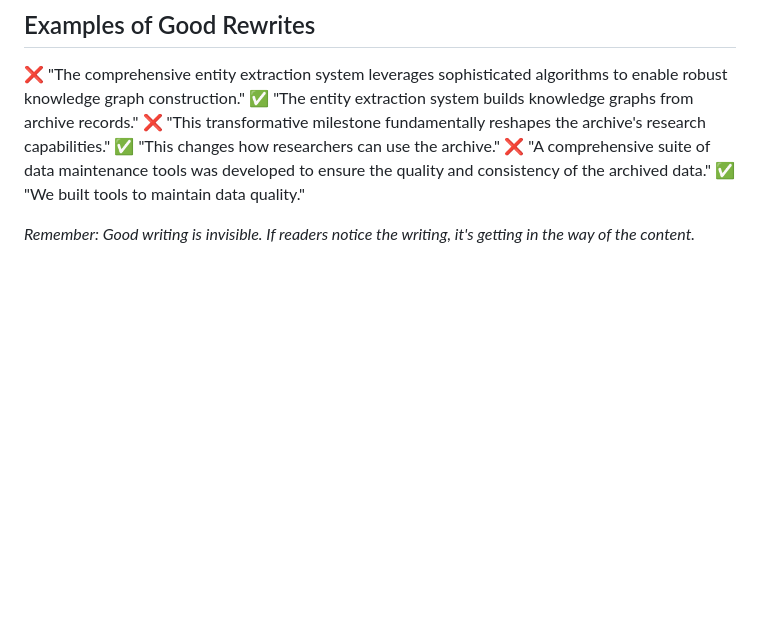
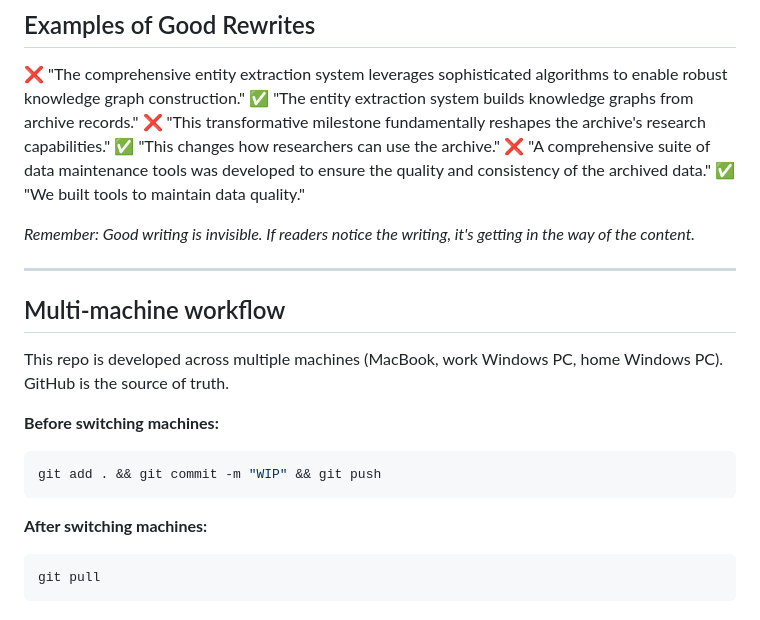
Before and after one commit to jamditis/prompt-engineering-journalists, a Markdown page: CLAUDE.md, the part around the change. GitHub-like rendering; blank space fills up the shorter version.

Commit message:
Add multi-machine workflow section to CLAUDE.md
Co-Authored-By: Claude Opus 4.5 <noreply@anthropic.com>

````diff
--- a/CLAUDE.md
+++ b/CLAUDE.md
@@ -176,3 +176,19 @@ Before accepting AI-generated text, ask:
 ✅ "We built tools to maintain data quality."
 
 *Remember: Good writing is invisible. If readers notice the writing, it's getting in the way of the content.*
+
+---
+
+## Multi-machine workflow
+
+This repo is developed across multiple machines (MacBook, work Windows PC, home Windows PC). GitHub is the source of truth.
+
+**Before switching machines:**
+```bash
+git add . && git commit -m "WIP" && git push
+```
+
+**After switching machines:**
+```bash
+git pull
+```
````
